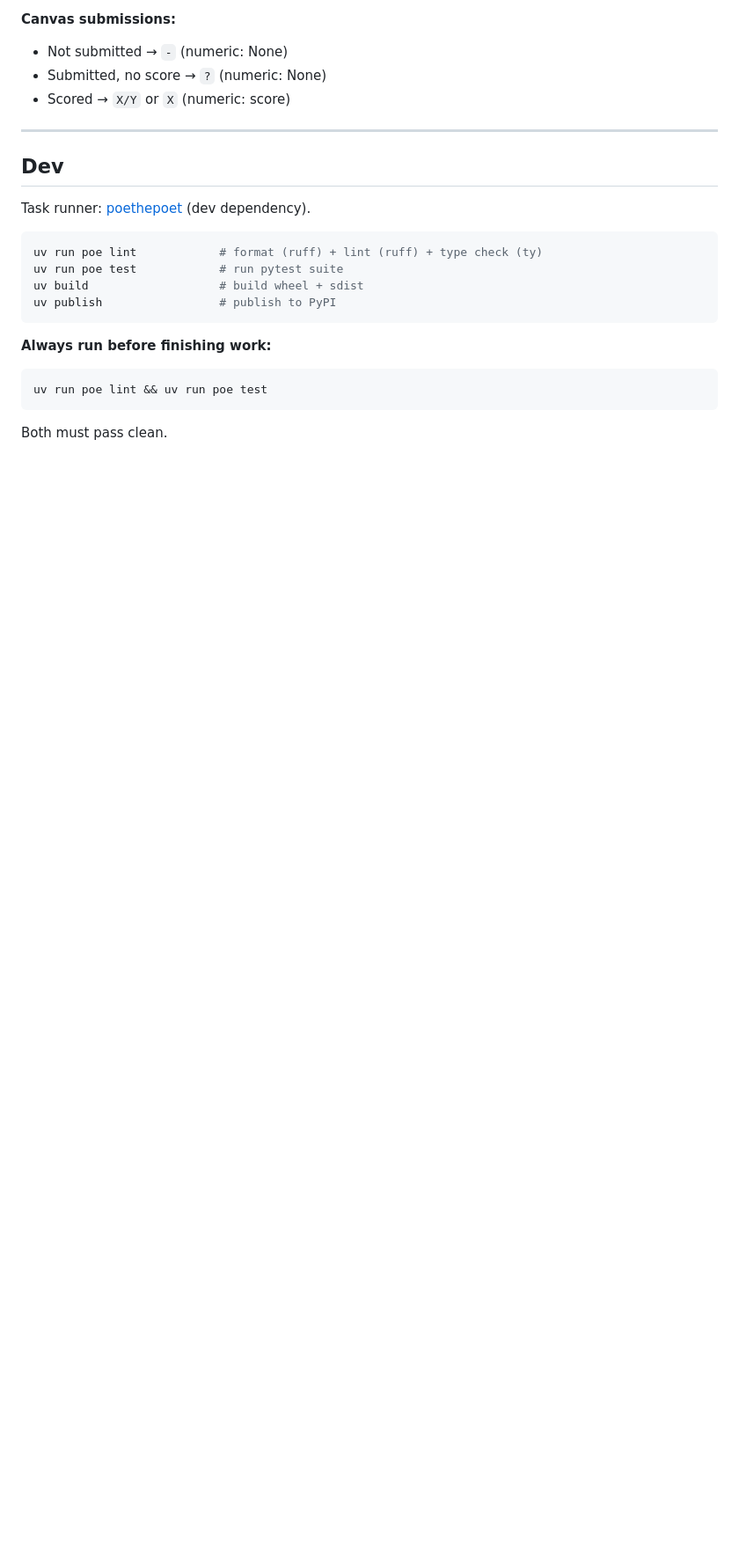
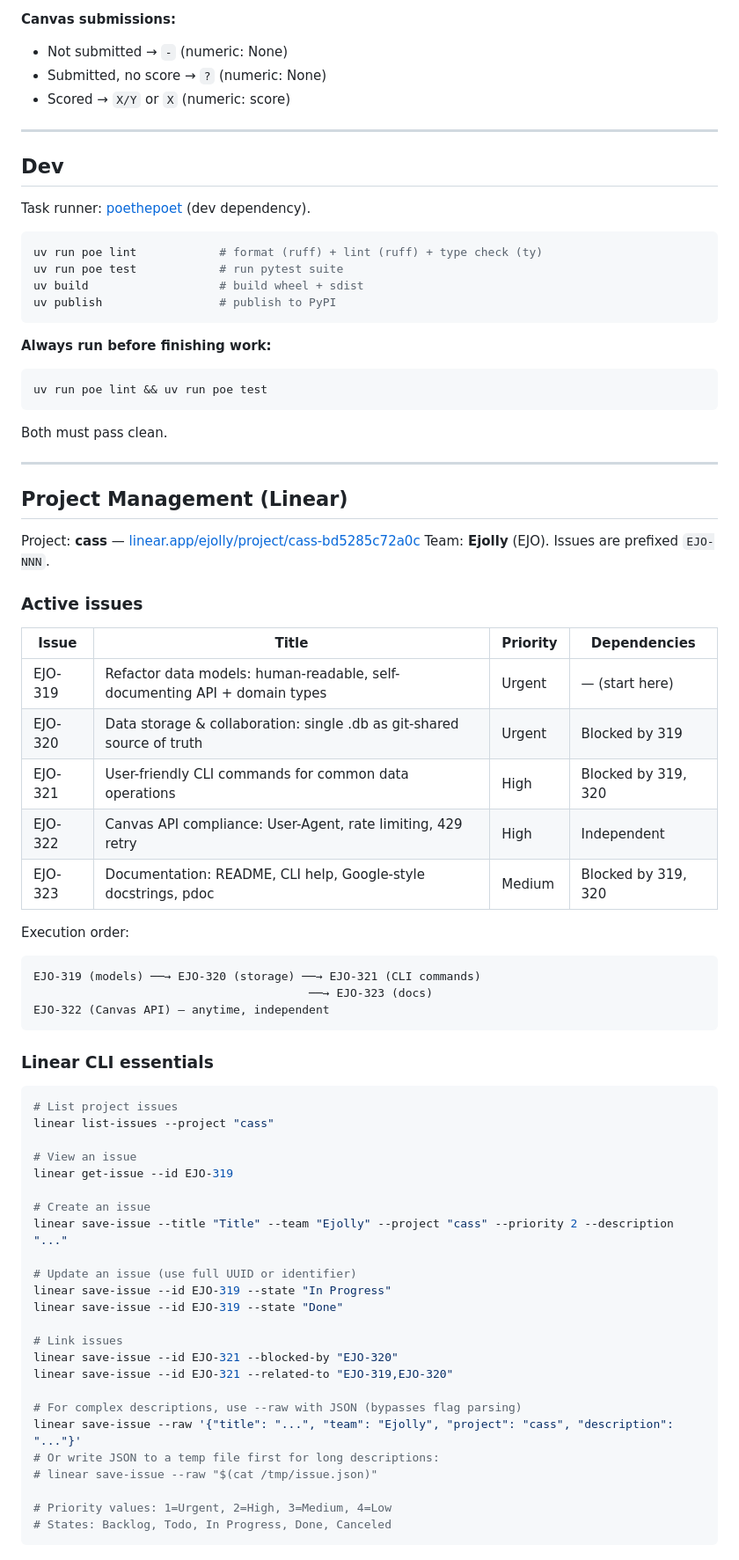
Before and after one commit to ejolly/cass, a Markdown page: CLAUDE.md, the part around one of its changes. Shown at 88% size. GitHub-like rendering; blank space fills up the shorter version.

Commit message:
docs: add Linear project setup and DuckDB CLI notes to CLAUDE.md
- Add project tracker table (EJO-319 through EJO-323) with priorities
  and blocking dependencies
- Add execution order diagram for next session
- Add Linear CLI quick reference (list, create, update, link issues)
- Add duckdb CLI examples for direct DB inspection

````diff
--- a/CLAUDE.md
+++ b/CLAUDE.md
@@ -157,3 +167,56 @@ uv publish                 # publish to PyPI
 uv run poe lint && uv run poe test
 ```
 Both must pass clean.
+
+---
+
+## Project Management (Linear)
+
+Project: **cass** — [linear.app/ejolly/project/cass-bd5285c72a0c](https://linear.app/ejolly/project/cass-bd5285c72a0c)
+Team: **Ejolly** (EJO). Issues are prefixed `EJO-NNN`.
+
+### Active issues
+
+| Issue | Title | Priority | Dependencies |
+|-------|-------|----------|------------|
+| EJO-319 | Refactor data models: human-readable, self-documenting API + domain types | Urgent | — (start here) |
+| EJO-320 | Data storage & collaboration: single .db as git-shared source of truth | Urgent | Blocked by 319 |
+| EJO-321 | User-friendly CLI commands for common data operations | High | Blocked by 319, 320 |
+| EJO-322 | Canvas API compliance: User-Agent, rate limiting, 429 retry | High | Independent |
+| EJO-323 | Documentation: README, CLI help, Google-style docstrings, pdoc | Medium | Blocked by 319, 320 |
+
+Execution order:
+```
+EJO-319 (models) ──→ EJO-320 (storage) ──→ EJO-321 (CLI commands)
+                                        ──→ EJO-323 (docs)
+EJO-322 (Canvas API) — anytime, independent
+```
+
+### Linear CLI essentials
+
+```bash
+# List project issues
+linear list-issues --project "cass"
+
+# View an issue
+linear get-issue --id EJO-319
+
+# Create an issue
+linear save-issue --title "Title" --team "Ejolly" --project "cass" --priority 2 --description "..."
+
+# Update an issue (use full UUID or identifier)
+linear save-issue --id EJO-319 --state "In Progress"
+linear save-issue --id EJO-319 --state "Done"
+
+# Link issues
+linear save-issue --id EJO-321 --blocked-by "EJO-320"
+linear save-issue --id EJO-321 --related-to "EJO-319,EJO-320"
+
+# For complex descriptions, use --raw with JSON (bypasses flag parsing)
+linear save-issue --raw '{"title": "...", "team": "Ejolly", "project": "cass", "description": "..."}'
+# Or write JSON to a temp file first for long descriptions:
+# linear save-issue --raw "$(cat /tmp/issue.json)"
+
+# Priority values: 1=Urgent, 2=High, 3=Medium, 4=Low
+# States: Backlog, Todo, In Progress, Done, Canceled
+```
````
Also changed, not shown: other parts of CLAUDE.md (+11 -1 lines).
